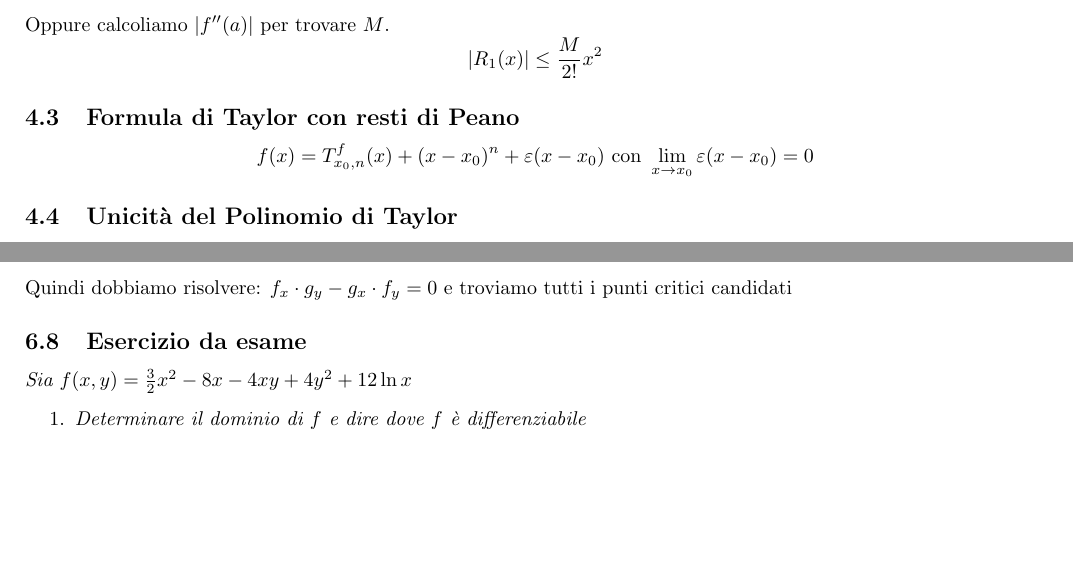
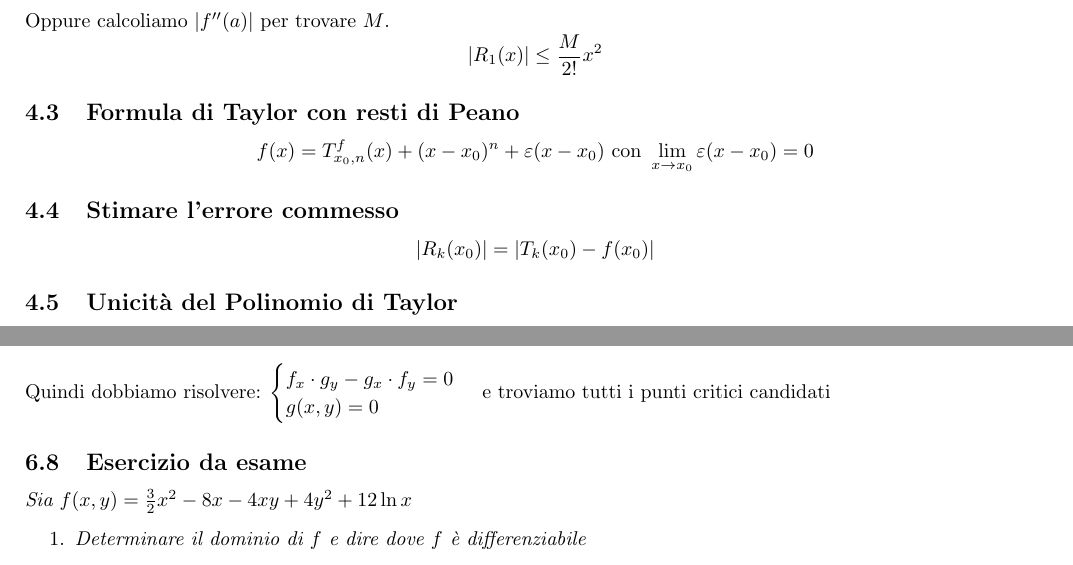
Before and after one commit to GekkeijuITA/Calculus-2, a LaTeX document (ilmitico.tex): two parts of pages 6 and 10 of 12, joined at a grey line, cut so that both start at the same text, the shorter picture padded with empty space. Compiled offline with pdfLaTeX.

Commit message:
stima errore & lagrangiana

```diff
--- a/ilmitico.tex
+++ b/ilmitico.tex
@@ -333,6 +333,10 @@
         \begin{equation*}
                 f(x)= \taylor{f}{x_0}{n}(x) + (x-x_0)^n + \varepsilon(x-x_0) \text{ con } \lim_{x\rightarrow x_0} \varepsilon(x-x_0) = 0
         \end{equation*}
+    \subsection{Stimare l'errore commesso}
+        $$
+        |R_k(x_0)|=|T_k(x_0)-f(x_0)|
+        $$
     \subsection{Unicità del Polinomio di Taylor}
     \begin{equation*}
         f(x)=(a_0+a_1(x-x_0)+\ldots+a_n(x-x_0)^n)+\varepsilon(x-x_0)(x-x_0)^n
@@ -571,7 +575,10 @@
             f_y & g_y
         \end{pmatrix}
         $$
-        Quindi dobbiamo risolvere: $\displaystyle f_x\cdot g_y- g_x\cdot f_y=0$ e troviamo tutti i punti critici candidati
+        Quindi dobbiamo risolvere: $\displaystyle \begin{cases}
+            f_x\cdot g_y- g_x\cdot f_y=0 \\
+            g(x,y)=0
+        \end{cases}$ e troviamo tutti i punti critici candidati
     \subsection{Esercizio da esame}
     \textit{Sia $f(x,y)=\frac{3}{2}x^2-8x-4xy+4y^2+12\ln x$}
     \begin{enumerate}
```
Also changed, not shown: ilmitico.pdf.
